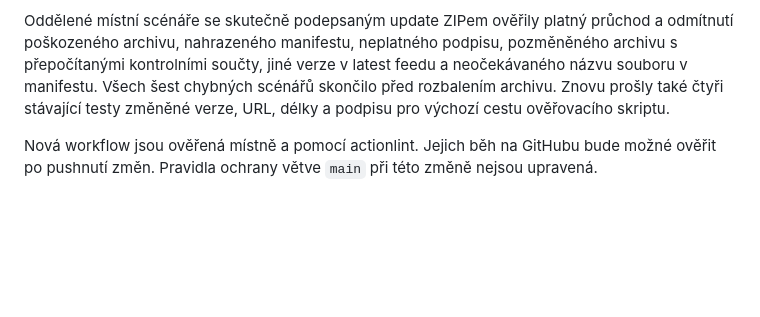
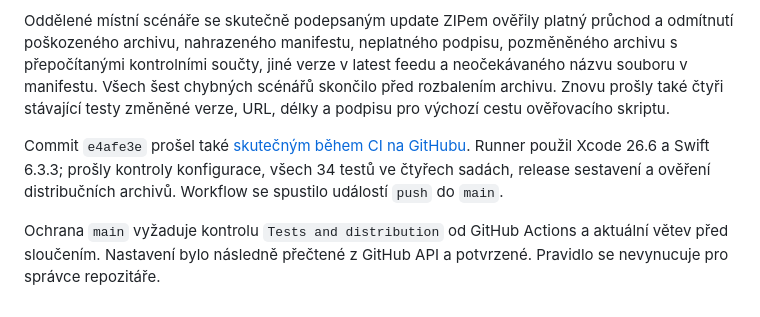
Before and after one commit to tomaskubat/stretch-break, a Markdown page: Docs/Verification.md, the part around the change. Rendered like a GitHub page; blank space fills up the shorter version.

Commit message:
Record successful GitHub CI verification and required checks

```diff
--- a/Docs/Verification.md
+++ b/Docs/Verification.md
@@ -111,4 +111,6 @@ Nová kontrola publikování stáhla soubory skutečného GitHub releasu 1.1.0 a
 
 Oddělené místní scénáře se skutečně podepsaným update ZIPem ověřily platný průchod a odmítnutí poškozeného archivu, nahrazeného manifestu, neplatného podpisu, pozměněného archivu s přepočítanými kontrolními součty, jiné verze v latest feedu a neočekávaného názvu souboru v manifestu. Všech šest chybných scénářů skončilo před rozbalením archivu. Znovu prošly také čtyři stávající testy změněné verze, URL, délky a podpisu pro výchozí cestu ověřovacího skriptu.
 
-Nová workflow jsou ověřená místně a pomocí actionlint. Jejich běh na GitHubu bude možné ověřit po pushnutí změn. Pravidla ochrany větve `main` při této změně nejsou upravená.
+Commit `e4afe3e` prošel také [skutečným během CI na GitHubu](https://github.com/tomaskubat/stretch-break/actions/runs/37362259483). Runner použil Xcode 26.6 a Swift 6.3.3; prošly kontroly konfigurace, všech 34 testů ve čtyřech sadách, release sestavení a ověření distribučních archivů. Workflow se spustilo událostí `push` do `main`.
+
+Ochrana `main` vyžaduje kontrolu `Tests and distribution` od GitHub Actions a aktuální větev před sloučením. Nastavení bylo následně přečtené z GitHub API a potvrzené. Pravidlo se nevynucuje pro správce repozitáře.
```
Also changed, not shown: Docs/Releasing.md (+2 -2 lines).
